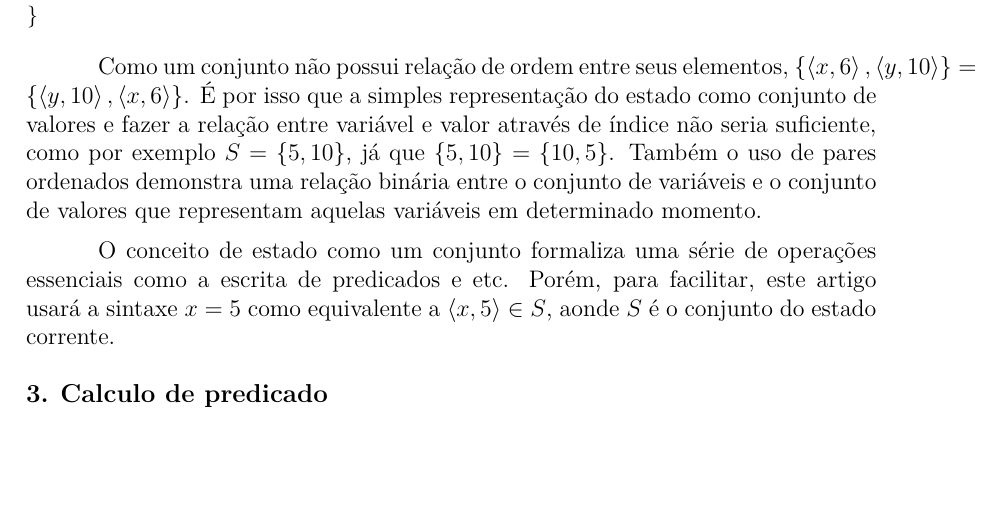
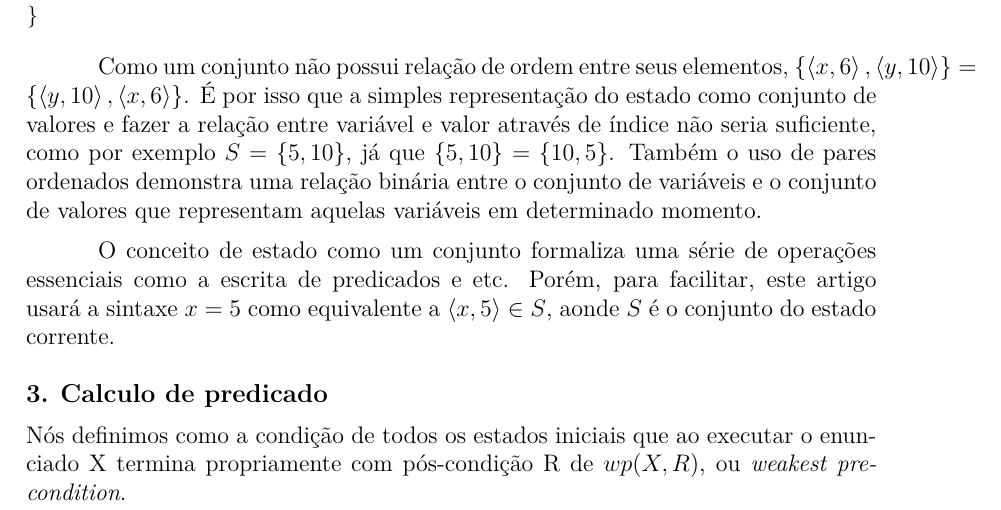
Before and after one commit to felipealmeida/prov, a LaTeX document (artigo/provabilidade.tex): part of the page, cut so that both start at the same text, the shorter picture padded with empty space. Compiled offline with XeLaTeX.

Commit message:
Sobre weakest precondition

```diff
--- a/artigo/provabilidade.tex
+++ b/artigo/provabilidade.tex
@@ -74,6 +74,8 @@ $\left<x,5\right> \in S$, aonde $S$ é o conjunto do estado corrente.
 
 \section{Calculo de predicado}
 
-
+Nós definimos como a condição de todos os estados iniciais que ao
+executar o enunciado X termina propriamente com pós-condição R de $wp(X,
+R)$, ou \emph{weakest precondition}.
 
 \end{document}
```
